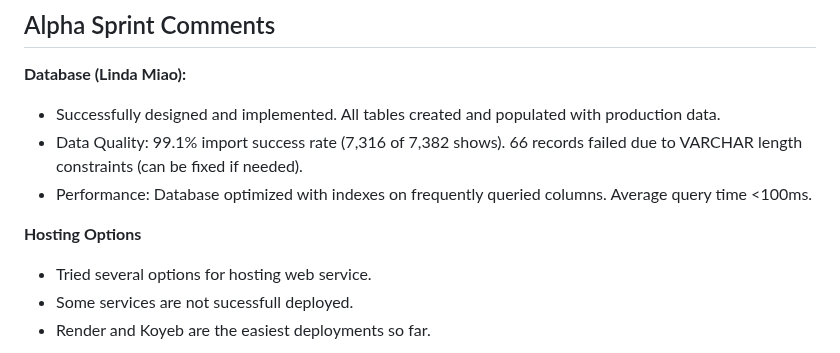
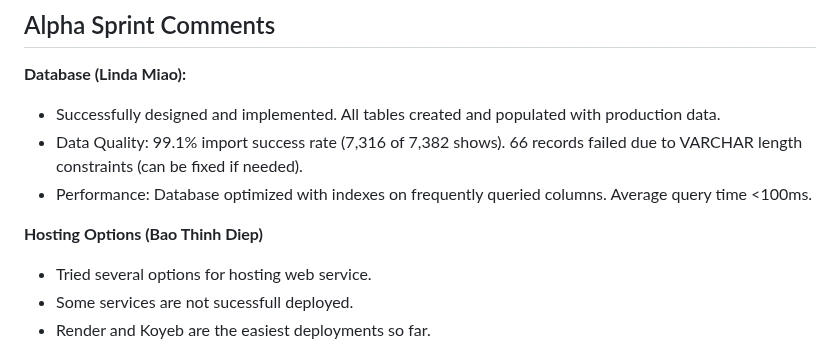
Before and after one commit to shiro-z117/TCSS-460-Group-7-tv-shows-dataset-api, a Markdown page: README.md, the part around the change. Drawn GitHub-style.

```diff
--- a/README.md
+++ b/README.md
@@ -57,7 +57,7 @@ Wrote the Project Plan:
 - Data Quality: 99.1% import success rate (7,316 of 7,382 shows). 66 records failed due to VARCHAR length constraints (can be fixed if needed).
 - Performance: Database optimized with indexes on frequently queried columns. Average query time <100ms.
 
-**Hosting Options**
+**Hosting Options (Bao Thinh Diep)**
 - Tried several options for hosting web service.
 - Some services are not sucessfull deployed.
 - Render and Koyeb are the easiest deployments so far.
```
